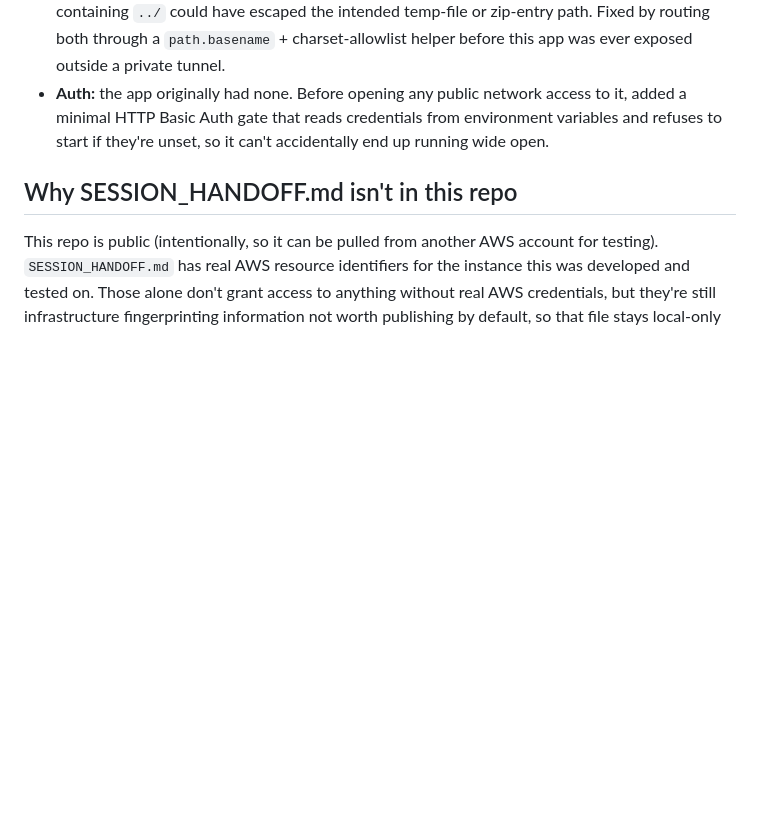
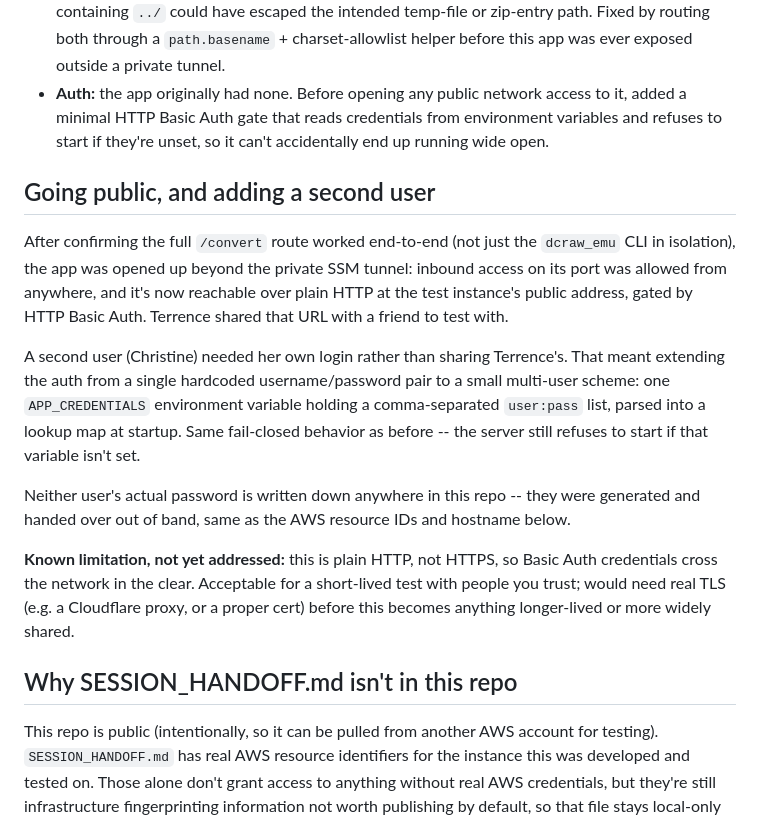
Before and after one commit to terrence-cmd/saints-of-short-creek, a Markdown page: SESSION_LOG.md, the part around the change. Rendered like a GitHub page; blank space fills up the shorter version.

Commit message:
Document going public and adding a second Basic Auth user
Covers opening inbound access for external testing and extending auth
to support Christine as a second user via APP_CREDENTIALS. No
passwords, hostnames, or AWS resource IDs in this entry -- same policy
as the rest of this file.

Co-Authored-By: Claude Sonnet 5 <noreply@anthropic.com>

```diff
--- a/SESSION_LOG.md
+++ b/SESSION_LOG.md
@@ -74,6 +74,31 @@ wasm, no polyfill, no silent-hang failure mode.
   from environment variables and refuses to start if they're unset, so it
   can't accidentally end up running wide open.
 
+## Going public, and adding a second user
+
+After confirming the full `/convert` route worked end-to-end (not just the
+`dcraw_emu` CLI in isolation), the app was opened up beyond the private SSM
+tunnel: inbound access on its port was allowed from anywhere, and it's now
+reachable over plain HTTP at the test instance's public address, gated by
+HTTP Basic Auth. Terrence shared that URL with a friend to test with.
+
+A second user (Christine) needed her own login rather than sharing
+Terrence's. That meant extending the auth from a single hardcoded
+username/password pair to a small multi-user scheme: one `APP_CREDENTIALS`
+environment variable holding a comma-separated `user:pass` list, parsed into
+a lookup map at startup. Same fail-closed behavior as before -- the server
+still refuses to start if that variable isn't set.
+
+Neither user's actual password is written down anywhere in this repo --
+they were generated and handed over out of band, same as the AWS resource
+IDs and hostname below.
+
+**Known limitation, not yet addressed:** this is plain HTTP, not HTTPS, so
+Basic Auth credentials cross the network in the clear. Acceptable for a
+short-lived test with people you trust; would need real TLS (e.g. a
+Cloudflare proxy, or a proper cert) before this becomes anything longer-lived
+or more widely shared.
+
 ## Why SESSION_HANDOFF.md isn't in this repo
 
 This repo is public (intentionally, so it can be pulled from another AWS
```
